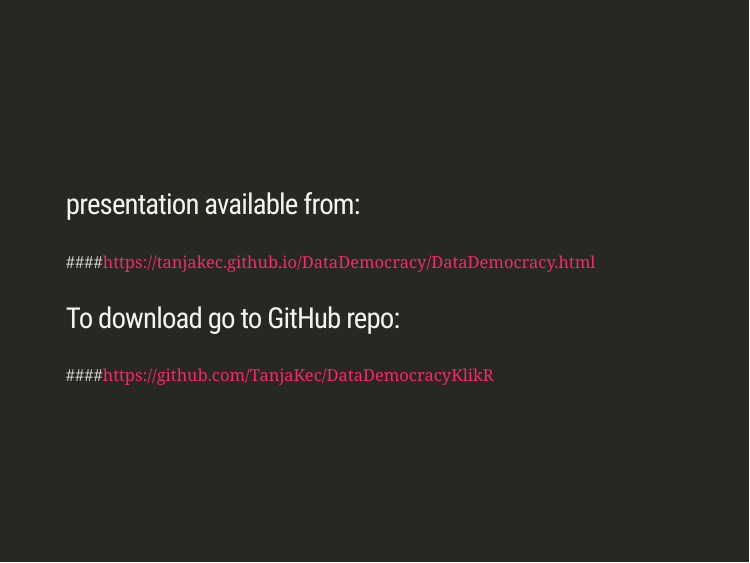
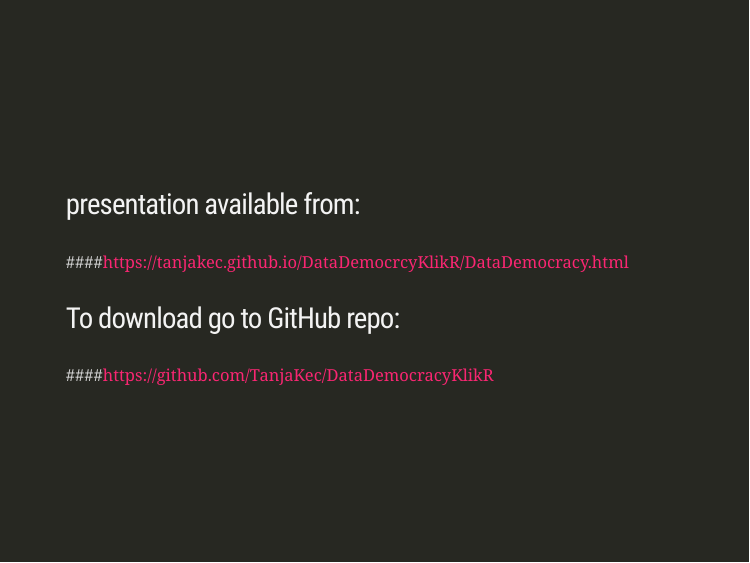
Before and after one commit to TanjaKec/DataDemocrcyKlikR1, an R Markdown document (DataDemocracy.Rmd): page 2 of 43. The pictures show the slides in the output file DataDemocracy.html that the author committed with the source; the slides are laid out offline by our stand-in for remark.js, each with all of its steps uncovered, in fonts that may differ from those the slides ask for, and without slide numbers, shadows or browser add-ons; a font, style sheet, LaTeX package, included part or bibliography that could not be used is replaced or left out.

Commit message:
xaringan::presentation

```diff
--- a/DataDemocracy.Rmd
+++ b/DataDemocracy.Rmd
@@ -15,7 +15,7 @@
 class: inverse, middle
 ### presentation available from:
 
-####<https://tanjakec.github.io/DataDemocracy/DataDemocracy.html>
+####<https://tanjakec.github.io/DataDemocrcyKlikR/DataDemocracy.html>
 
 ### To download go to GitHub repo:
 
```
Also changed, not shown: DataDemocracy.html.
